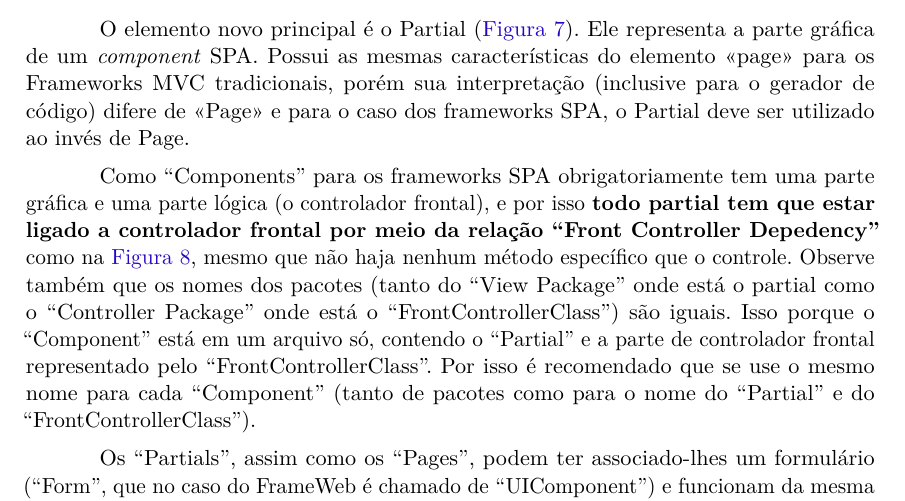
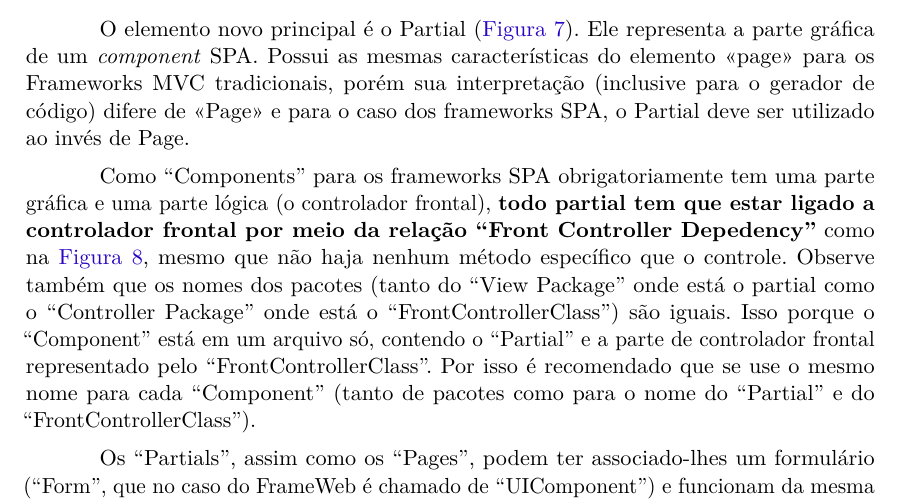
Before and after one commit to pedrohbh/frameweb-spa-tutorial, a LaTeX thesis (tutorial.tex): part of page 5 of 8, cut so that both start at the same text. Compiled offline with pdfLaTeX.

Commit message:
Em desenvolvimento - parte 15

```diff
--- a/tutorial.tex
+++ b/tutorial.tex
@@ -290,7 +290,7 @@ O elemento novo principal é o Partial (\autoref{fig:partial}). Ele representa a
 \end{figure}
 
 
-Como ``Components'' para os frameworks SPA obrigatoriamente tem uma parte gráfica e uma parte lógica (o controlador frontal), e por isso \textbf{todo partial tem que estar ligado a controlador frontal por meio da relação ``Front Controller Depedency''} como na \autoref{fig:partial4}, mesmo que não haja nenhum método específico que o controle. Observe também que os nomes dos pacotes (tanto do ``View Package'' onde está o partial como o ``Controller Package'' onde está o ``FrontControllerClass'') são iguais. Isso porque o ``Component'' está em um arquivo só, contendo o ``Partial'' e a parte de controlador frontal representado pelo ``FrontControllerClass''. Por isso é recomendado que se use o mesmo nome para cada ``Component'' (tanto de pacotes como para o nome do ``Partial'' e do ``FrontControllerClass'').
+Como ``Components'' para os frameworks SPA obrigatoriamente tem uma parte gráfica e uma parte lógica (o controlador frontal), \textbf{todo partial tem que estar ligado a controlador frontal por meio da relação ``Front Controller Depedency''} como na \autoref{fig:partial4}, mesmo que não haja nenhum método específico que o controle. Observe também que os nomes dos pacotes (tanto do ``View Package'' onde está o partial como o ``Controller Package'' onde está o ``FrontControllerClass'') são iguais. Isso porque o ``Component'' está em um arquivo só, contendo o ``Partial'' e a parte de controlador frontal representado pelo ``FrontControllerClass''. Por isso é recomendado que se use o mesmo nome para cada ``Component'' (tanto de pacotes como para o nome do ``Partial'' e do ``FrontControllerClass'').
 
 \begin{figure}
 	\centering
```
Also changed, not shown: tutorial.pdf.
